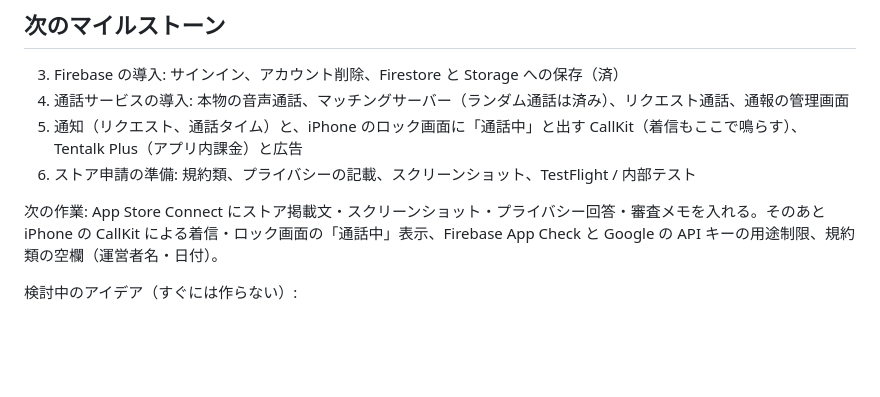
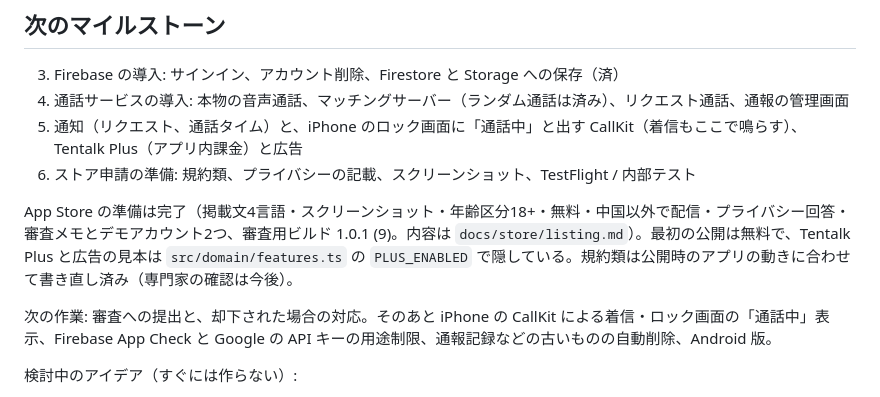
Before and after one commit to tmk07241234-spec/tentalk, a Markdown page: README.md, the part around the change. GitHub-like rendering; blank space fills up the shorter version.

Commit message:
README: App Store preparation done, next steps
Co-Authored-By: Claude Opus 5.5 <noreply@anthropic.com>
Claude-Session: https://claude.ai/code/session_01NveLMyzBZBySM9mXzZ4YUv

```diff
--- a/README.md
+++ b/README.md
@@ -182,7 +182,9 @@ Android の Google ログイン:
 5. 通知（リクエスト、通話タイム）と、iPhone のロック画面に「通話中」と出す CallKit（着信もここで鳴らす）、Tentalk Plus（アプリ内課金）と広告
 6. ストア申請の準備: 規約類、プライバシーの記載、スクリーンショット、TestFlight / 内部テスト
 
-次の作業: App Store Connect にストア掲載文・スクリーンショット・プライバシー回答・審査メモを入れる。そのあと iPhone の CallKit による着信・ロック画面の「通話中」表示、Firebase App Check と Google の API キーの用途制限、規約類の空欄（運営者名・日付）。
+App Store の準備は完了（掲載文4言語・スクリーンショット・年齢区分18+・無料・中国以外で配信・プライバシー回答・審査メモとデモアカウント2つ、審査用ビルド 1.0.1 (9)。内容は `docs/store/listing.md`）。最初の公開は無料で、Tentalk Plus と広告の見本は `src/domain/features.ts` の `PLUS_ENABLED` で隠している。規約類は公開時のアプリの動きに合わせて書き直し済み（専門家の確認は今後）。
+
+次の作業: 審査への提出と、却下された場合の対応。そのあと iPhone の CallKit による着信・ロック画面の「通話中」表示、Firebase App Check と Google の API キーの用途制限、通報記録などの古いものの自動削除、Android 版。
 
 検討中のアイデア（すぐには作らない）:
 
```
